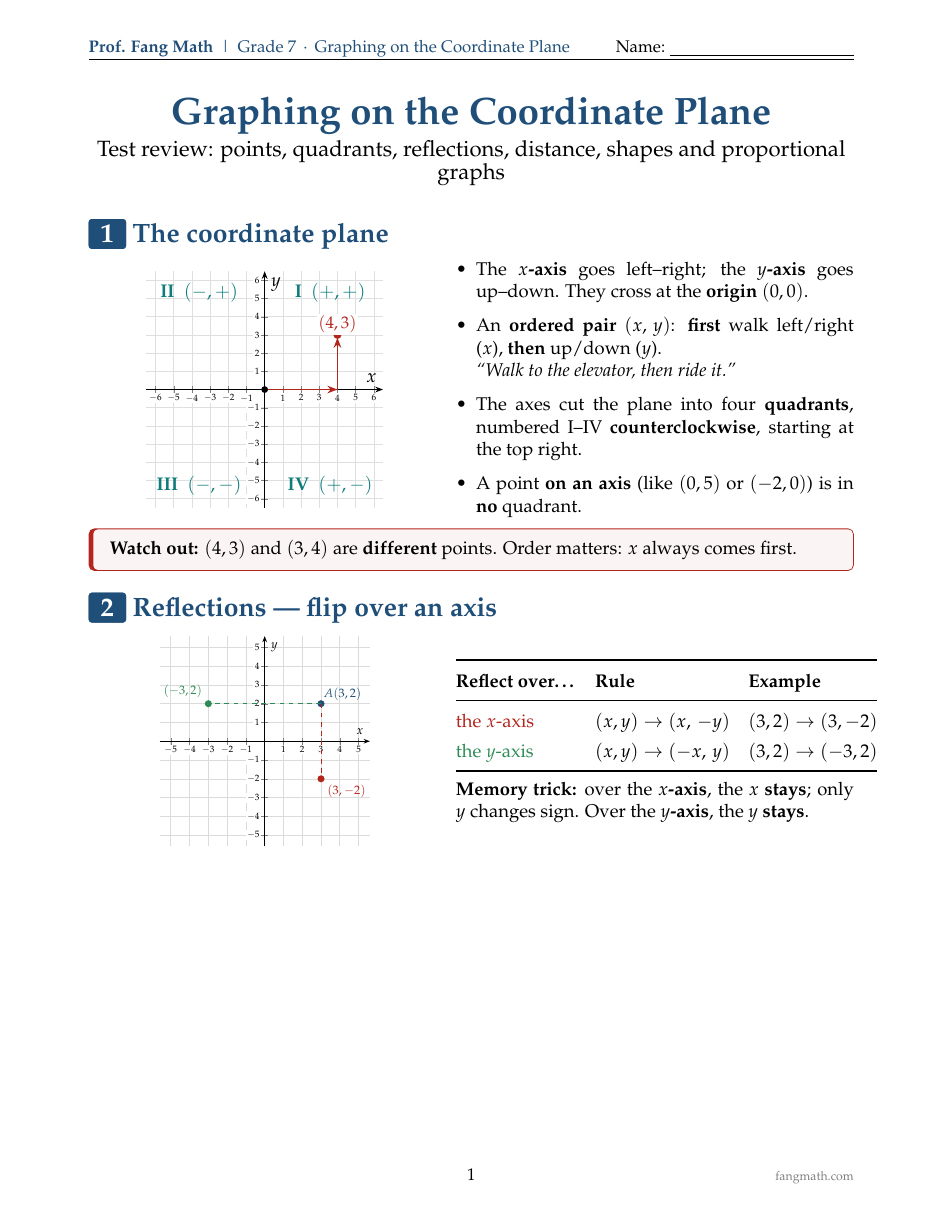
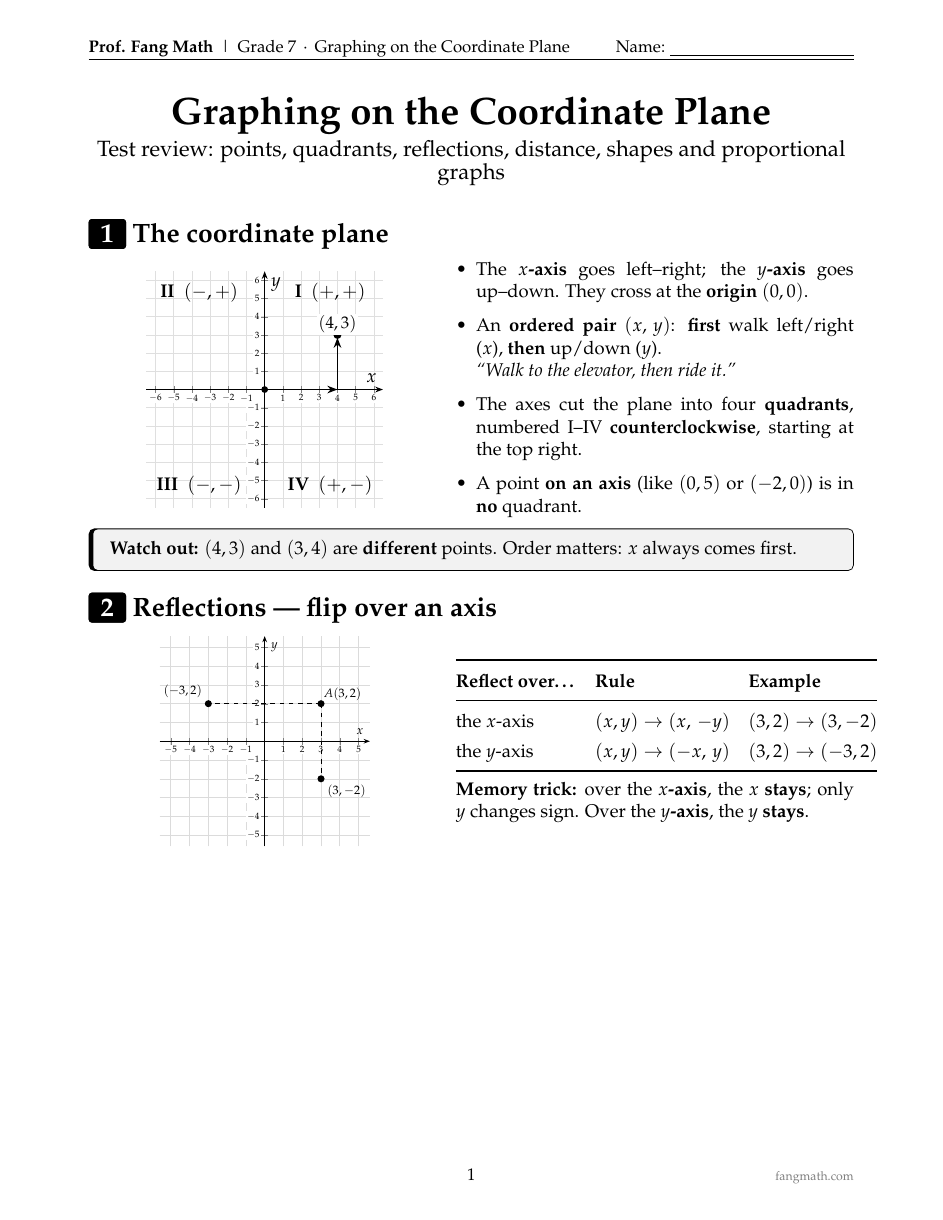
Before and after one commit to YanqinFang/fangmath, a LaTeX document (materials/grade7/unit2/G7_Coordinate_Plane.tex): page 1 of 6. Compiled offline with pdfLaTeX.

Commit message:
Grade 7 coordinate plane worksheet + key: black and white for printing
Co-Authored-By: Claude Opus 5.5 <noreply@anthropic.com>
Claude-Session: https://claude.ai/code/session_01NPW9ywUWHQSn5KpCQAWQ4S

```diff
--- a/materials/grade7/unit2/G7_Coordinate_Plane.tex
+++ b/materials/grade7/unit2/G7_Coordinate_Plane.tex
@@ -20,13 +20,13 @@
 \pgfplotsset{compat=1.17}
 \usetikzlibrary{arrows.meta,calc}
 
-\definecolor{FangBlue}{HTML}{1F4E79}
-\definecolor{FangTeal}{HTML}{0F7C7C}
-\definecolor{FangGold}{HTML}{C9962B}
-\definecolor{FangRed}{HTML}{B3261E}
-\definecolor{FangGreen}{HTML}{2E8B57}
-\definecolor{FangPurple}{HTML}{6A4BD8}
-\definecolor{Soft}{HTML}{F4F7FB}
+\definecolor{FangBlue}{HTML}{000000}
+\definecolor{FangTeal}{HTML}{000000}
+\definecolor{FangGold}{HTML}{555555}
+\definecolor{FangRed}{HTML}{000000}
+\definecolor{FangGreen}{HTML}{000000}
+\definecolor{FangPurple}{HTML}{000000}
+\definecolor{Soft}{HTML}{FFFFFF}
 
 \newif\ifkey
 \ifdefined\iskey \keytrue \else \keyfalse \fi
```
Also changed, not shown: materials/grade7/unit2/G7_Coordinate_Plane_Key.pdf, materials/grade7/unit2/G7_Coordinate_Plane_Worksheet.pdf, materials/grade7/unit2/G7_Coordinate_Plane.tex (2 more changed lines).
